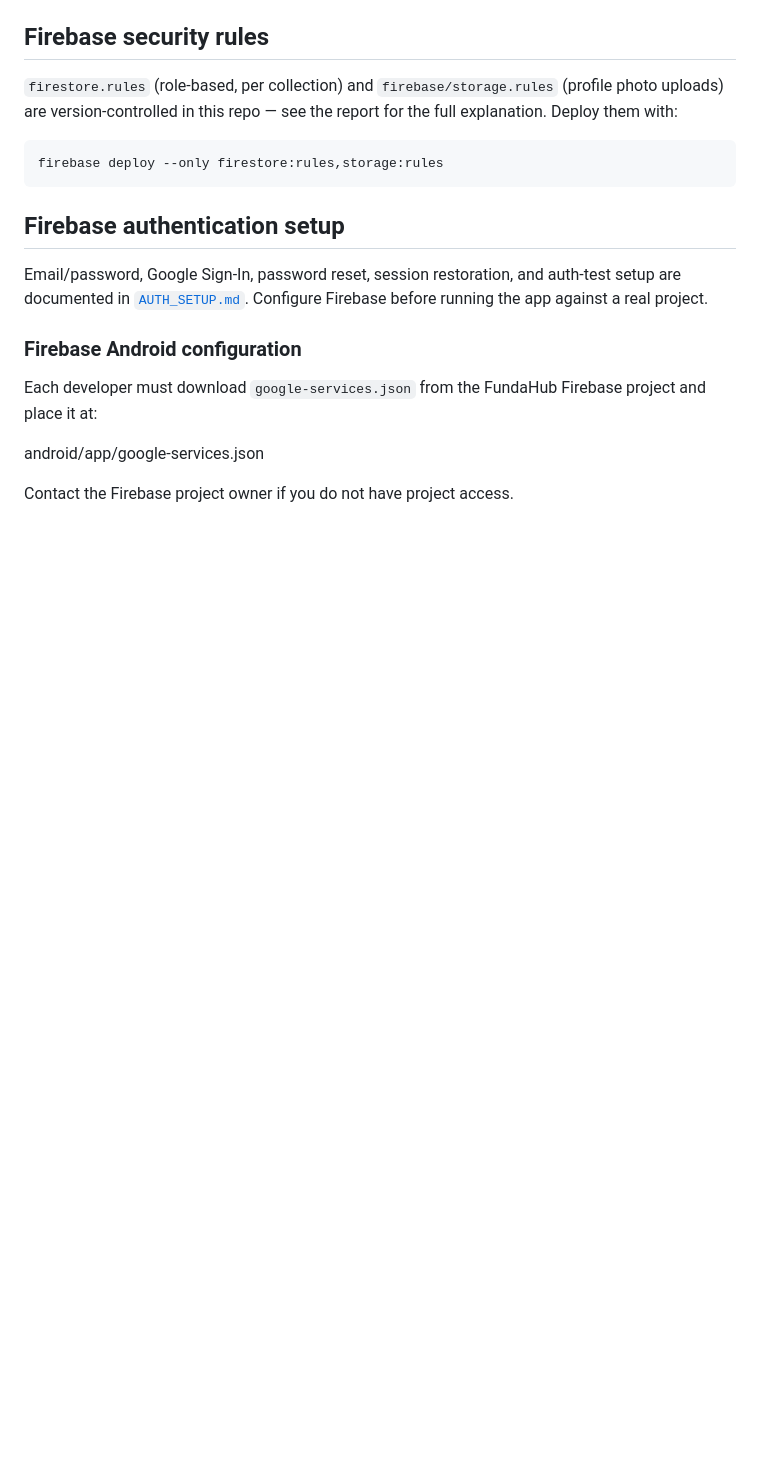
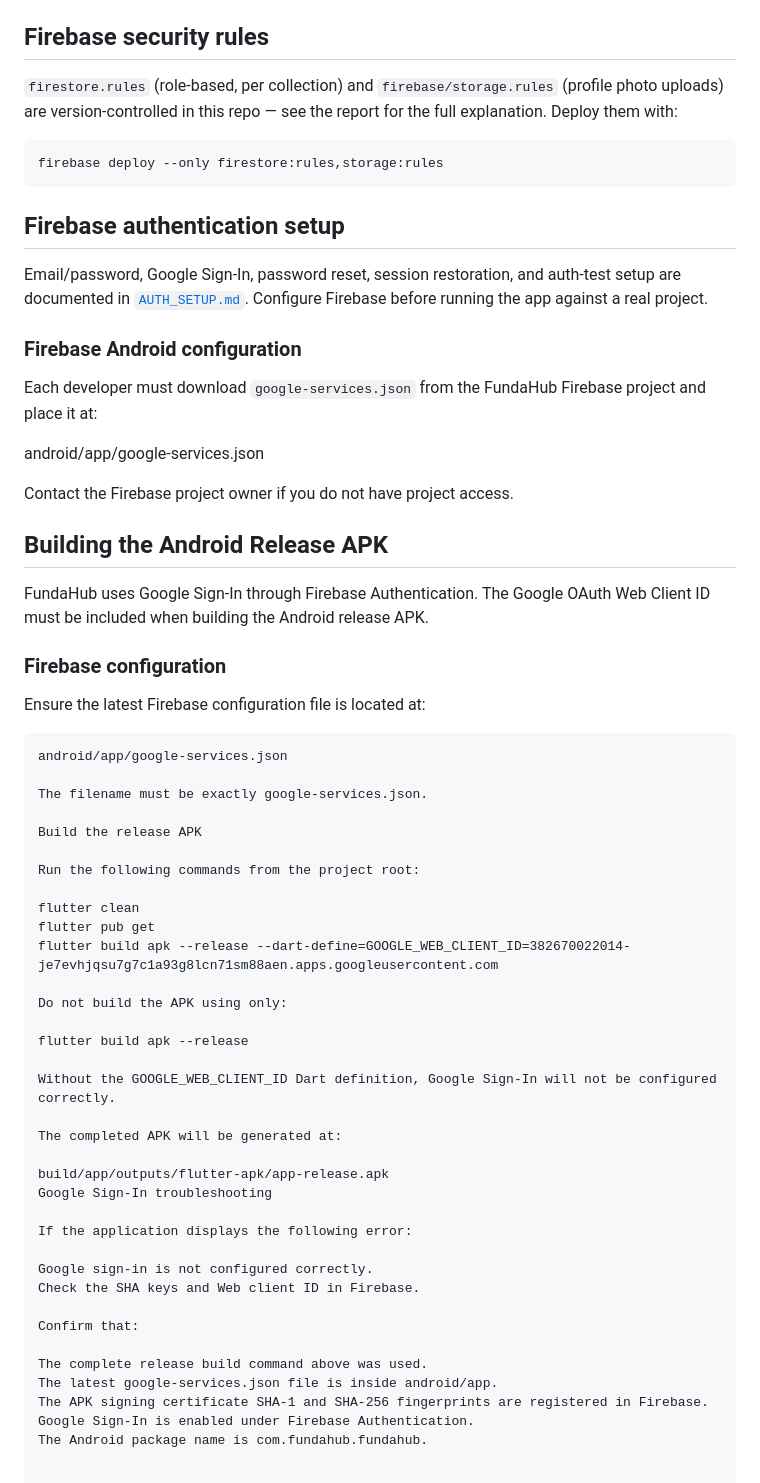
Before and after one commit to Frankish0014/fundahub, a Markdown page: README.md, the part around the change. GitHub-like rendering; blank space fills up the shorter version.

Commit message:
docs: add Google Sign-In release build instructions

````diff
--- a/README.md
+++ b/README.md
@@ -121,3 +121,48 @@ Firebase project and place it at:
 android/app/google-services.json
 
 Contact the Firebase project owner if you do not have project access.
+
+## Building the Android Release APK
+
+FundaHub uses Google Sign-In through Firebase Authentication. The Google OAuth Web Client ID must be included when building the Android release APK.
+
+### Firebase configuration
+
+Ensure the latest Firebase configuration file is located at:
+
+```text
+android/app/google-services.json
+
+The filename must be exactly google-services.json.
+
+Build the release APK
+
+Run the following commands from the project root:
+
+flutter clean
+flutter pub get
+flutter build apk --release --dart-define=GOOGLE_WEB_CLIENT_ID=382670022014-je7evhjqsu7g7c1a93g8lcn71sm88aen.apps.googleusercontent.com
+
+Do not build the APK using only:
+
+flutter build apk --release
+
+Without the GOOGLE_WEB_CLIENT_ID Dart definition, Google Sign-In will not be configured correctly.
+
+The completed APK will be generated at:
+
+build/app/outputs/flutter-apk/app-release.apk
+Google Sign-In troubleshooting
+
+If the application displays the following error:
+
+Google sign-in is not configured correctly.
+Check the SHA keys and Web client ID in Firebase.
+
+Confirm that:
+
+The complete release build command above was used.
+The latest google-services.json file is inside android/app.
+The APK signing certificate SHA-1 and SHA-256 fingerprints are registered in Firebase.
+Google Sign-In is enabled under Firebase Authentication.
+The Android package name is com.fundahub.fundahub.
````
